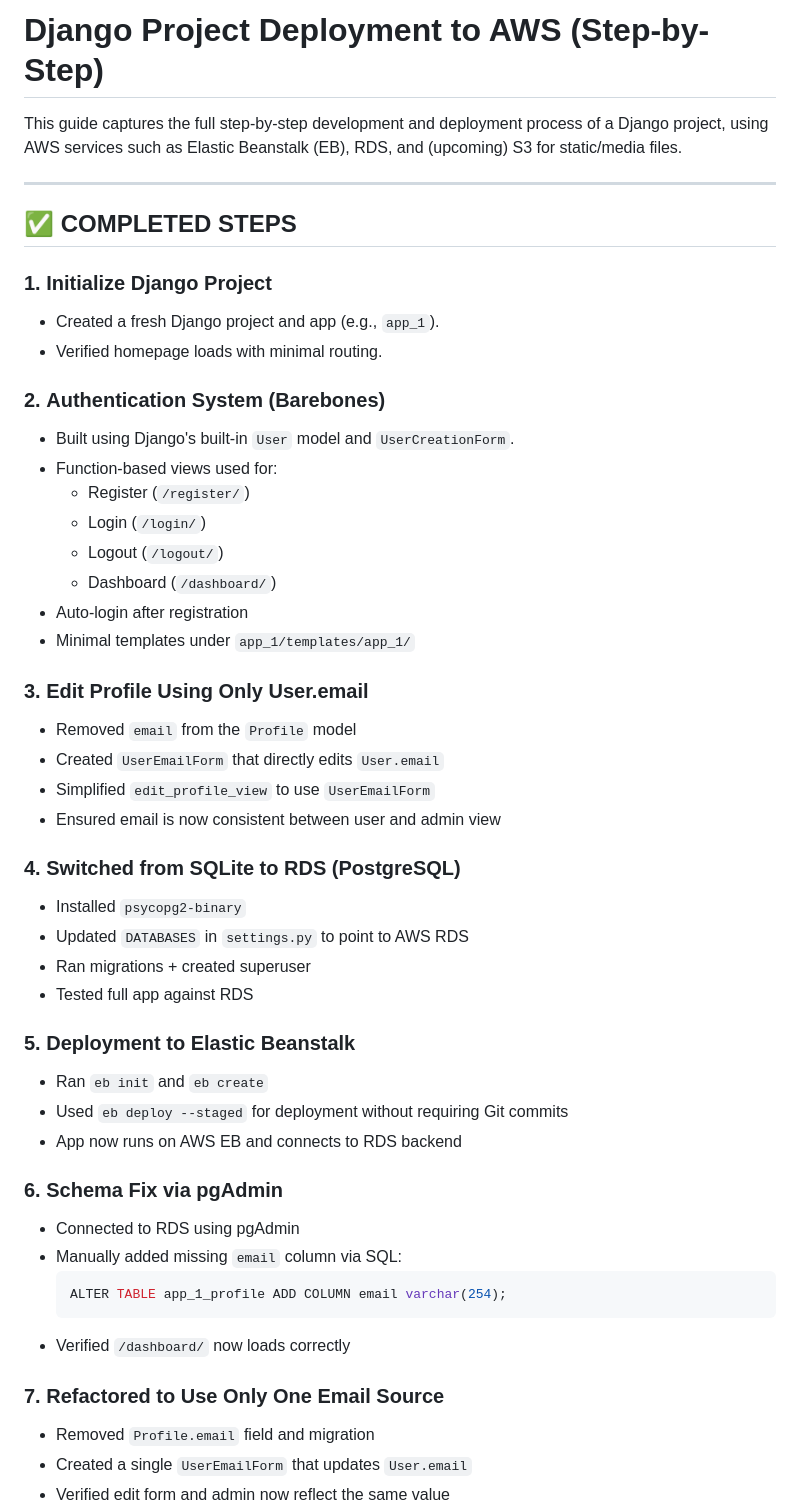
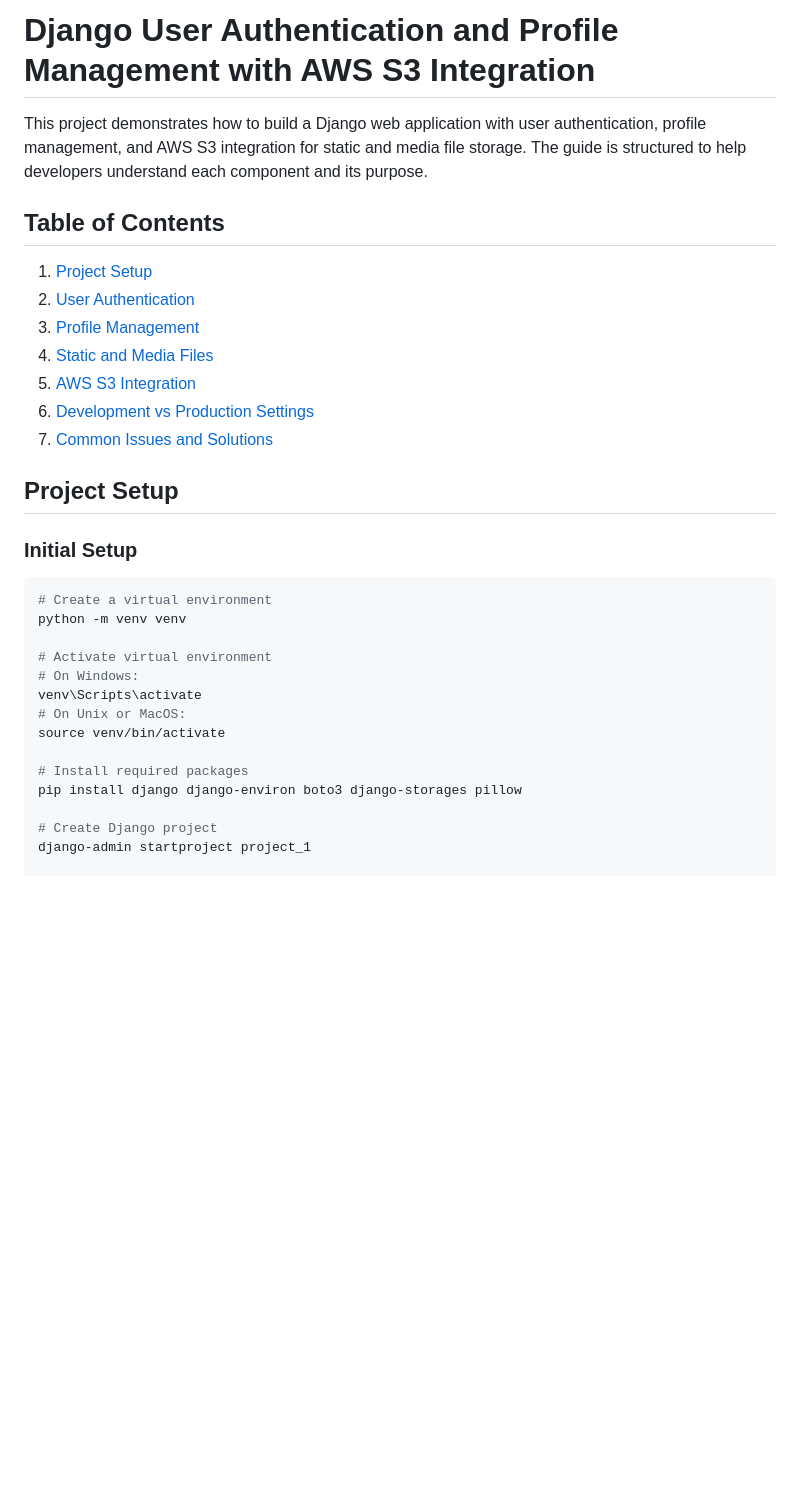
Before and after one commit to Geevan76/simple_eb_django_deploy_practice, a Markdown page: Readme.md, the part around the change printed below. Rendered like a GitHub page; blank space fills up the shorter version.

````diff
--- a/Readme.md
+++ b/Readme.md
@@ -1,52 +1,32 @@
-# Django Project Deployment to AWS (Step-by-Step)
+# Django User Authentication and Profile Management with AWS S3 Integration
 
-This guide captures the full step-by-step development and deployment process of a Django project, using AWS services such as Elastic Beanstalk (EB), RDS, and (upcoming) S3 for static/media files.
+This project demonstrates how to build a Django web application with user authentication, profile management, and AWS S3 integration for static and media file storage. The guide is structured to help developers understand each component and its purpose.
 
----
+## Table of Contents
+1. [Project Setup](#project-setup)
+2. [User Authentication](#user-authentication)
+3. [Profile Management](#profile-management)
+4. [Static and Media Files](#static-and-media-files)
+5. [AWS S3 Integration](#aws-s3-integration)
+6. [Development vs Production Settings](#development-vs-production-settings)
+7. [Common Issues and Solutions](#common-issues-and-solutions)
 
-## ✅ COMPLETED STEPS
+## Project Setup
 
-### 1. **Initialize Django Project**
-- Created a fresh Django project and app (e.g., `app_1`).
-- Verified homepage loads with minimal routing.
+### Initial Setup
+```bash
+# Create a virtual environment
+python -m venv venv
 
-### 2. **Authentication System (Barebones)**
-- Built using Django's built-in `User` model and `UserCreationForm`.
-- Function-based views used for:
-  - Register (`/register/`)
-  - Login (`/login/`)
-  - Logout (`/logout/`)
-  - Dashboard (`/dashboard/`)
-- Auto-login after registration
-- Minimal templates under `app_1/templates/app_1/`
+# Activate virtual environment
+# On Windows:
+venv\Scripts\activate
+# On Unix or MacOS:
+source venv/bin/activate
 
-### 3. **Edit Profile Using Only User.email**
-- Removed `email` from the `Profile` model
-- Created `UserEmailForm` that directly edits `User.email`
-- Simplified `edit_profile_view` to use `UserEmailForm`
-- Ensured email is now consistent between user and admin view
+# Install required packages
+pip install django django-environ boto3 django-storages pillow
 
-### 4. **Switched from SQLite to RDS (PostgreSQL)**
-- Installed `psycopg2-binary`
-- Updated `DATABASES` in `settings.py` to point to AWS RDS
-- Ran migrations + created superuser
-- Tested full app against RDS
+# Create Django project
+django-admin startproject project_1
 
-### 5. **Deployment to Elastic Beanstalk**
-- Ran `eb init` and `eb create`
-- Used `eb deploy --staged` for deployment without requiring Git commits
-- App now runs on AWS EB and connects to RDS backend
-
-### 6. **Schema Fix via pgAdmin**
-- Connected to RDS using pgAdmin
-- Manually added missing `email` column via SQL:
-  ```sql
-  ALTER TABLE app_1_profile ADD COLUMN email varchar(254);
-  ```
-- Verified `/dashboard/` now loads correctly
-
-### 7. **Refactored to Use Only One Email Source**
-- Removed `Profile.email` field and migration
-- Created a single `UserEmailForm` that updates `User.email`
-- Verified edit form and admin now reflect the same value
-
````
Also changed, not shown: other parts of Readme.md (+217 -68 lines).
